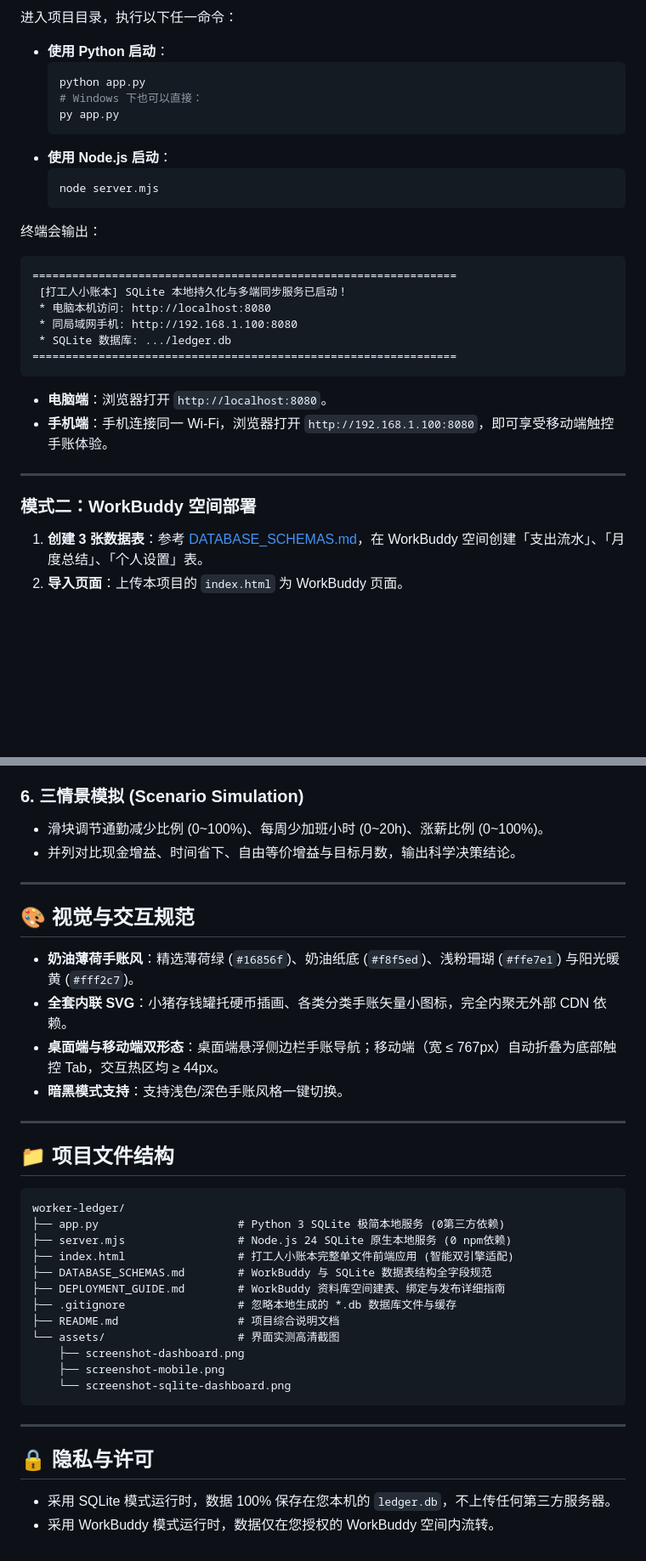
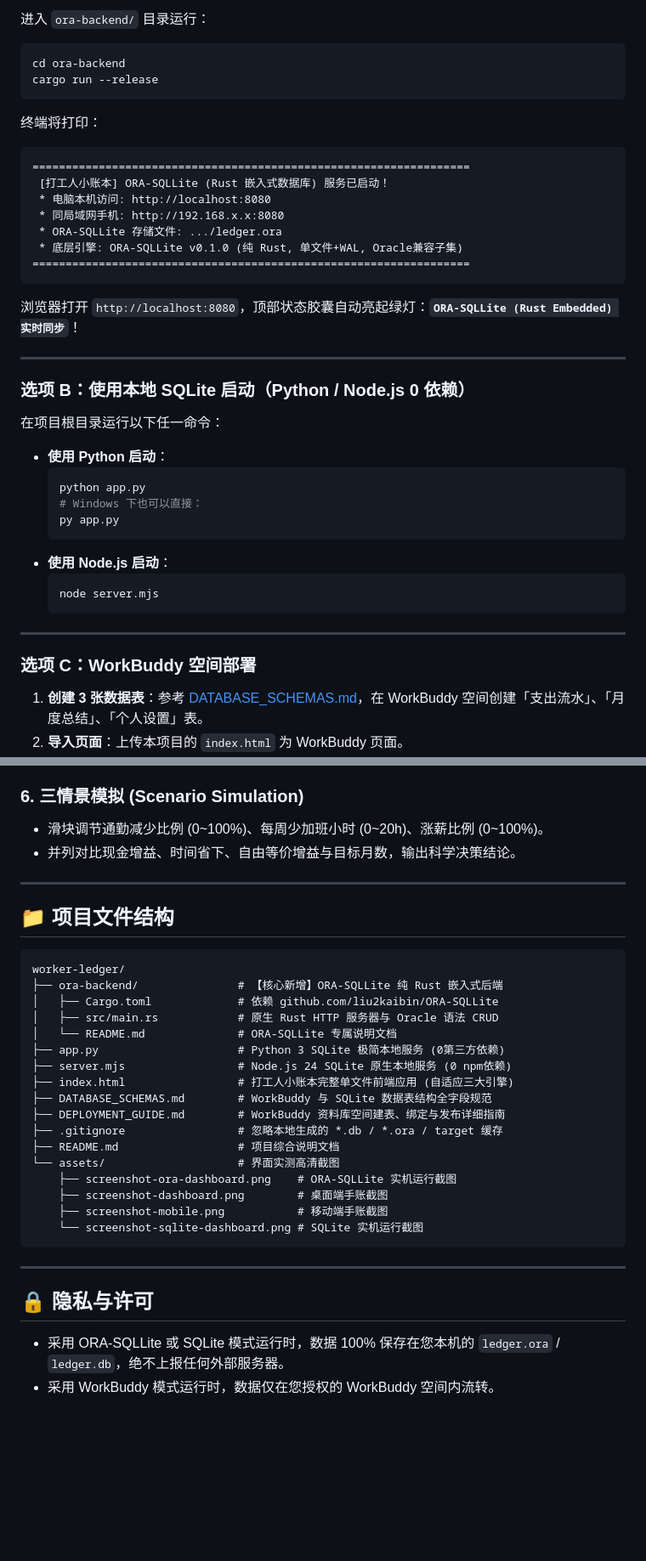
Before and after one commit to liu2kaibin/worker-ledger, a Markdown page: README.md, 2 parts joined by grey strips. Shown at 85% size. GitHub-like rendering; blank space fills up the shorter version.

````diff
--- a/README.md
+++ b/README.md
@@ -53,5 +53,28 @@
 
-进入项目目录，执行以下任一命令：
+进入 `ora-backend/` 目录运行：
+
+```bash
+cd ora-backend
+cargo run --release
+```
+
+终端将打印：
+```text
+==================================================================
+ [打工人小账本] ORA-SQLLite (Rust 嵌入式数据库) 服务已启动！
+ * 电脑本机访问: http://localhost:8080
+ * 同局域网手机: http://192.168.x.x:8080
+ * ORA-SQLLite 存储文件: .../ledger.ora
+ * 底层引擎: ORA-SQLLite v0.1.0 (纯 Rust, 单文件+WAL, Oracle兼容子集)
+==================================================================
+```
+浏览器打开 `http://localhost:8080`，顶部状态胶囊自动亮起绿灯：**`ORA-SQLLite (Rust Embedded) 实时同步`**！
+
+---
+
+### 选项 B：使用本地 SQLite 启动（Python / Node.js 0 依赖）
+
+在项目根目录运行以下任一命令：
 
 * **使用 Python 启动**：
   ```bash
@@ -64,21 +87,9 @@
   node server.mjs
   ```
 
-终端会输出：
-```text
-================================================================
- [打工人小账本] SQLite 本地持久化与多端同步服务已启动！
- * 电脑本机访问: http://localhost:8080
- * 同局域网手机: http://192.168.1.100:8080
- * SQLite 数据库: .../ledger.db
-================================================================
-```
-* **电脑端**：浏览器打开 `http://localhost:8080`。
-* **手机端**：手机连接同一 Wi-Fi，浏览器打开 `http://192.168.1.100:8080`，即可享受移动端触控手账体验。
-
 ---
 
-### 模式二：WorkBuddy 空间部署
+### 选项 C：WorkBuddy 空间部署
 
 1. **创建 3 张数据表**：参考 [DATABASE_SCHEMAS.md](DATABASE_SCHEMAS.md)，在 WorkBuddy 空间创建「支出流水」、「月度总结」、「个人设置」表。
 2. **导入页面**：上传本项目的 `index.html` 为 WorkBuddy 页面。
@@ -118,35 +129,31 @@
 
 ---
 
-## 🎨 视觉与交互规范
-
-* **奶油薄荷手账风**：精选薄荷绿 (`#16856f`)、奶油纸底 (`#f8f5ed`)、浅粉珊瑚 (`#ffe7e1`) 与阳光暖黄 (`#fff2c7`)。
-* **全套内联 SVG**：小猪存钱罐托硬币插画、各类分类手账矢量小图标，完全内聚无外部 CDN 依赖。
-* **桌面端与移动端双形态**：桌面端悬浮侧边栏手账导航；移动端（宽 ≤ 767px）自动折叠为底部触控 Tab，交互热区均 ≥ 44px。
-* **暗黑模式支持**：支持浅色/深色手账风格一键切换。
-
----
-
 ## 📁 项目文件结构
 
 ```text
 worker-ledger/
+├── ora-backend/               # 【核心新增】ORA-SQLLite 纯 Rust 嵌入式后端
+│   ├── Cargo.toml             # 依赖 github.com/liu2kaibin/ORA-SQLLite
+│   ├── src/main.rs            # 原生 Rust HTTP 服务器与 Oracle 语法 CRUD
+│   └── README.md              # ORA-SQLLite 专属说明文档
 ├── app.py                     # Python 3 SQLite 极简本地服务 (0第三方依赖)
 ├── server.mjs                 # Node.js 24 SQLite 原生本地服务 (0 npm依赖)
-├── index.html                 # 打工人小账本完整单文件前端应用 (智能双引擎适配)
+├── index.html                 # 打工人小账本完整单文件前端应用 (自适应三大引擎)
 ├── DATABASE_SCHEMAS.md        # WorkBuddy 与 SQLite 数据表结构全字段规范
 ├── DEPLOYMENT_GUIDE.md        # WorkBuddy 资料库空间建表、绑定与发布详细指南
-├── .gitignore                 # 忽略本地生成的 *.db 数据库文件与缓存
+├── .gitignore                 # 忽略本地生成的 *.db / *.ora / target 缓存
 ├── README.md                  # 项目综合说明文档
 └── assets/                    # 界面实测高清截图
-    ├── screenshot-dashboard.png
-    ├── screenshot-mobile.png
-    └── screenshot-sqlite-dashboard.png
+    ├── screenshot-ora-dashboard.png    # ORA-SQLLite 实机运行截图
+    ├── screenshot-dashboard.png        # 桌面端手账截图
+    ├── screenshot-mobile.png           # 移动端手账截图
+    └── screenshot-sqlite-dashboard.png # SQLite 实机运行截图
 ```
 
 ---
 
 ## 🔒 隐私与许可
 
-* 采用 SQLite 模式运行时，数据 100% 保存在您本机的 `ledger.db`，不上传任何第三方服务器。
+* 采用 ORA-SQLLite 或 SQLite 模式运行时，数据 100% 保存在您本机的 `ledger.ora` / `ledger.db`，绝不上报任何外部服务器。
 * 采用 WorkBuddy 模式运行时，数据仅在您授权的 WorkBuddy 空间内流转。
````
Also changed, not shown: other parts of README.md (+26 -26 lines), ora-backend/README.md (added, +41 -0 lines), assets/screenshot-ora-dashboard.png (added), 5 other files.
